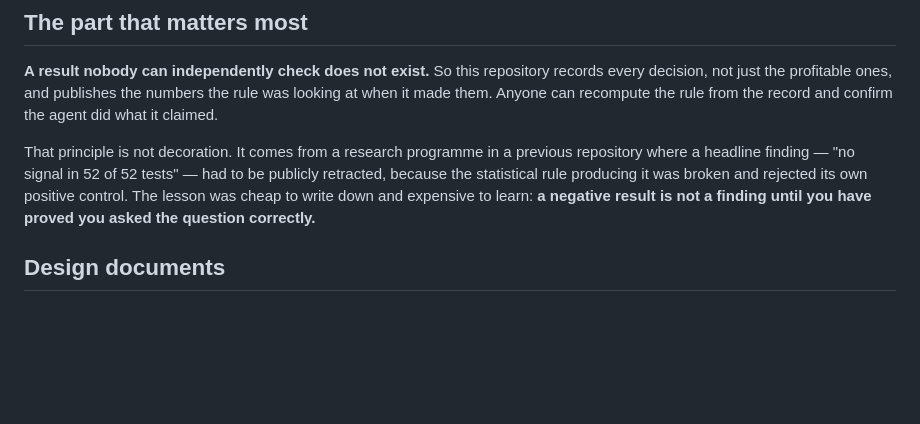
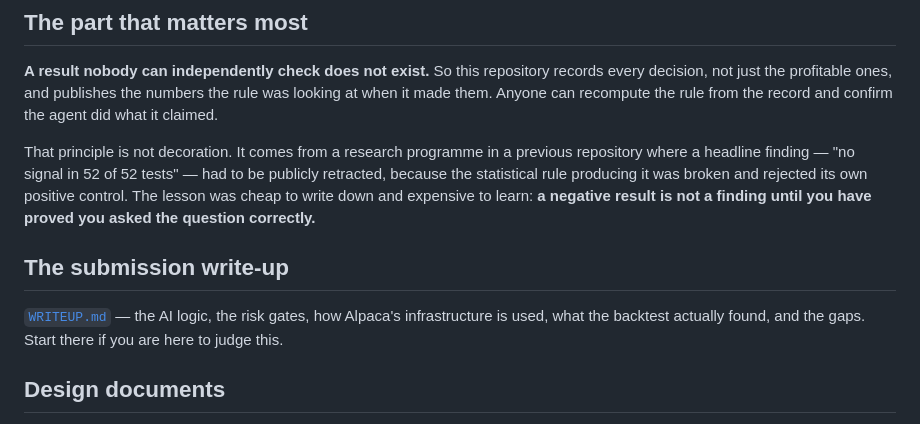
Before and after one commit to samisuleman10/alpaca-trading-bot-hackathon, a Markdown page: README.md, the part around the change. Rendered like a GitHub page; blank space fills up the shorter version.

```diff
--- a/README.md
+++ b/README.md
@@ -34,6 +34,12 @@ had to be publicly retracted, because the statistical rule producing it was
 broken and rejected its own positive control. The lesson was cheap to write down
 and expensive to learn: **a negative result is not a finding until you have
 proved you asked the question correctly.**
+
+## The submission write-up
+
+[`WRITEUP.md`](WRITEUP.md) — the AI logic, the risk gates, how Alpaca's
+infrastructure is used, what the backtest actually found, and the gaps. Start
+there if you are here to judge this.
 
 ## Design documents
 
```
Also changed, not shown: WRITEUP.md (added, +152 -0 lines).
